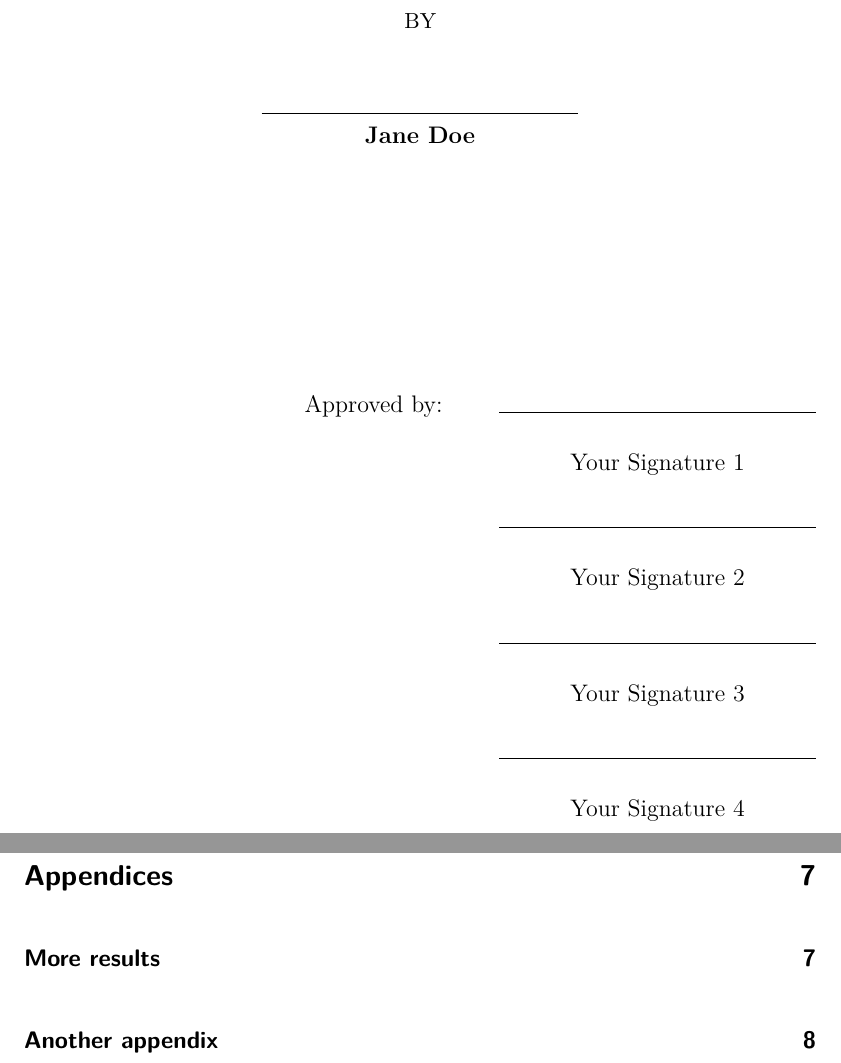
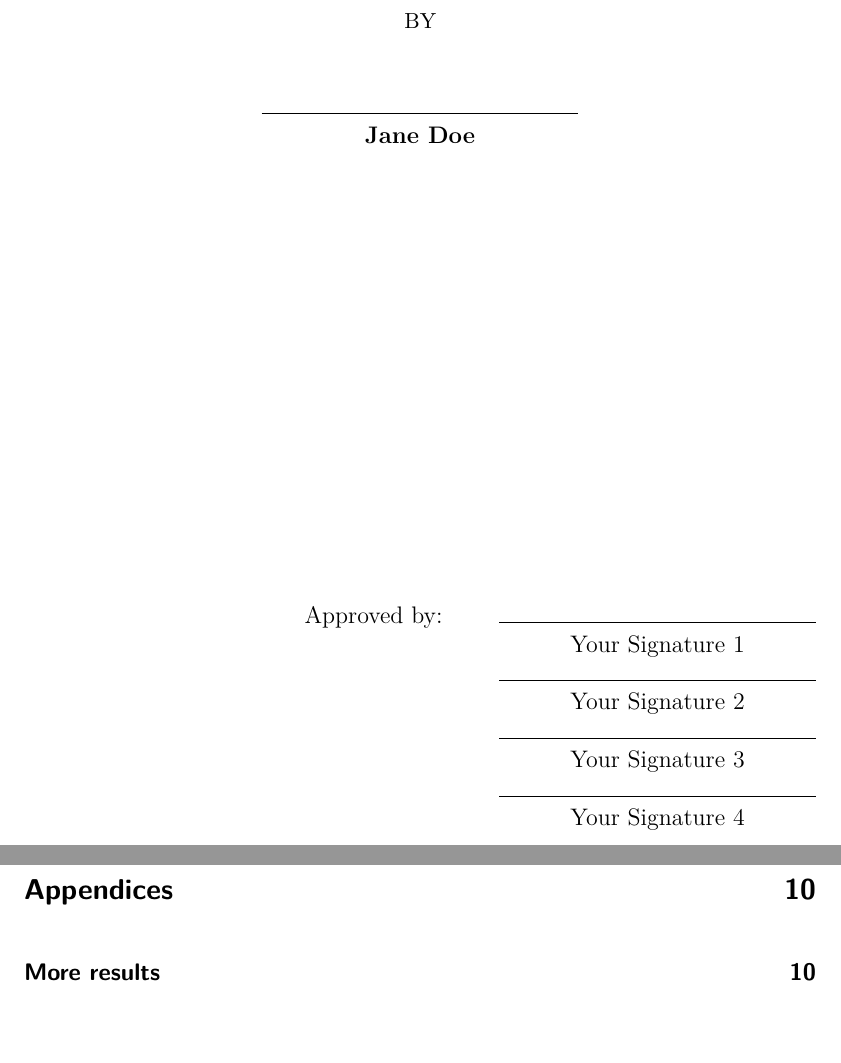
Before and after one commit to jibarozzo/tulane-thesis, a LaTeX thesis (The-title-of-my-most-excellent-thesis.tex): two parts of pages 1 and 8 of 18 before the commit and two parts of pages 1 and 10 of 24 after it, joined at a grey line, cut so that both start at the same text. Compiled offline with pdfLaTeX.

Commit message:
Pagenumbers still not working

```diff
--- a/The-title-of-my-most-excellent-thesis.tex
+++ b/The-title-of-my-most-excellent-thesis.tex
@@ -148,19 +148,7 @@
 \pagenumbering{goobledegook}
 \pagenumbering{roman}
 \usepackage{scrlayer-scrpage}
-\ohead{\pagemark}      % Page number in the outer (right) header
-
-\usepackage{array} % Include the array package
-\renewcommand{\arraystretch}{2} % Adjust the value as needed
-
-\usepackage{sectsty}
-\usepackage{titlesec}
-\titleformat{\chapter}{\Huge\bfseries\flushleft}{}{0pt}{\fontsize{24}{20}\selectfont}
-\titlespacing*{\chapter}{0pt}{0ex plus 1ex minus .2ex}{6ex plus .2ex}
-\titlespacing*{\section}{0pt}{10ex plus 1ex minus .2ex}{6ex plus .2ex}
-\titlespacing*{\subsection}{0pt}{10ex plus 1ex minus .2ex}{6ex plus .2ex}
-\sectionfont{\fontsize{24}{20}\selectfont\flushleft}
-\subsectionfont{\fontsize{24}{20}\selectfont\flushleft}
+\rohead{\pagemark}      % Page number in the outer (right) header
 \makeatletter
 \makeatother
 \makeatletter
```
Also changed, not shown: _quarto.yml (+12 -12 lines), tex/before-body.tex (+1 -1 lines), docs/The-title-of-my-most-excellent-thesis.pdf, The-title-of-my-most-excellent-thesis.tex (4 more changed lines), 1 other file.
